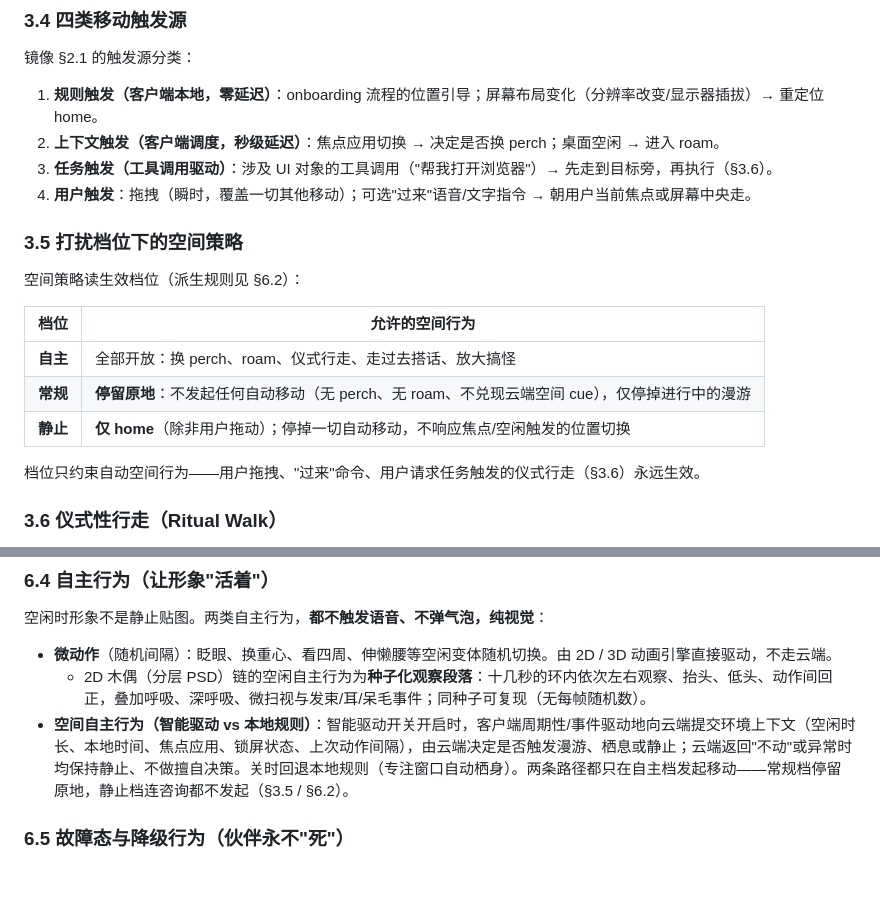
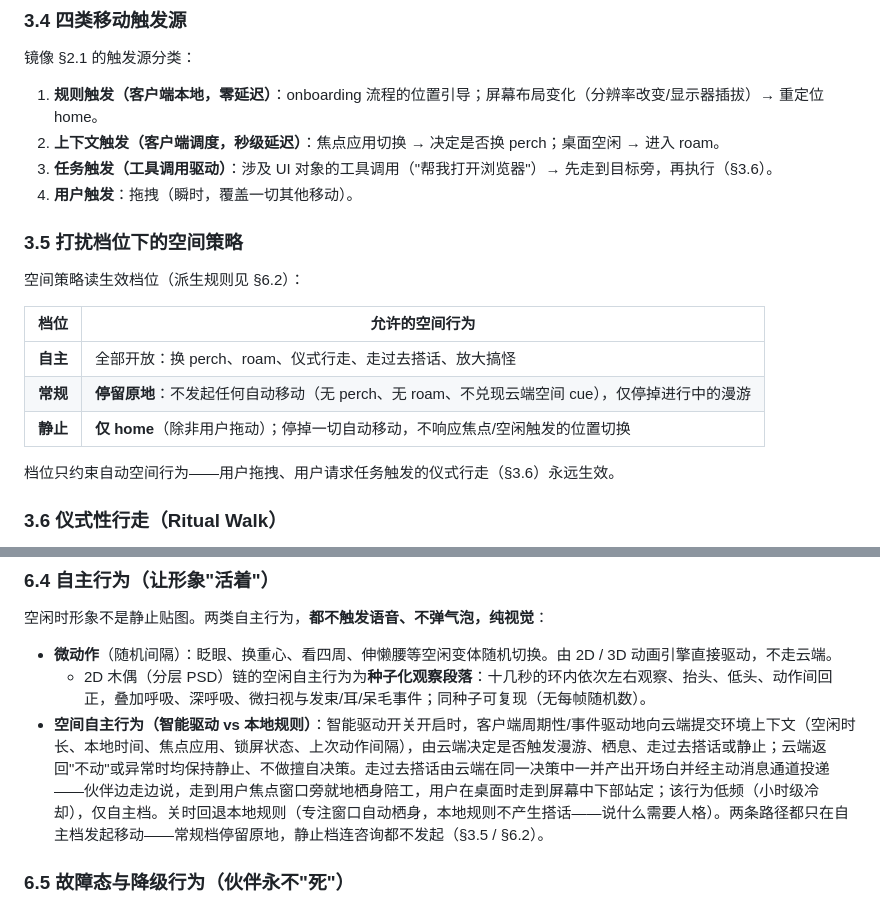
Before and after one commit to yangjinming1062/DeskAgent, a Markdown page: DESIGN.md, 2 parts joined by grey strips. GitHub-like rendering; blank space fills up the shorter version.

Commit message:
docs(design+protocol): 收录走过去搭话动作枚举，删除冗余"过来"指令设计
- DESIGN §3.4/§3.5 删"过来"语音/文字指令（自主搭话已覆盖该场景）；
  §6.4 智能驱动的动作空间补走过去搭话（含落位与低频语义）
- PROTOCOL §1.4 补 companion.should_act 动作枚举
  （roam/perch/approach/stay，权威源后端 ALLOWED_ACTIONS）与
  approach 的 params/投递通道契约
- companion README §10 补 approach 段落；顺带修正"无 RPC 新增"的
  过时表述（空间状态单一权威在 Client，后端只出语义决策）

```diff
--- a/DESIGN.md
+++ b/DESIGN.md
@@ -128,7 +128,7 @@ home 是唯一持久化的场所。其余场所从 home 与上下文派生，是
 1. **规则触发（客户端本地，零延迟）**：onboarding 流程的位置引导；屏幕布局变化（分辨率改变/显示器插拔）→ 重定位 home。
 2. **上下文触发（客户端调度，秒级延迟）**：焦点应用切换 → 决定是否换 perch；桌面空闲 → 进入 roam。
 3. **任务触发（工具调用驱动）**：涉及 UI 对象的工具调用（"帮我打开浏览器"）→ 先走到目标旁，再执行（§3.6）。
-4. **用户触发**：拖拽（瞬时，覆盖一切其他移动）；可选"过来"语音/文字指令 → 朝用户当前焦点或屏幕中央走。
+4. **用户触发**：拖拽（瞬时，覆盖一切其他移动）。
 
 ### 3.5 打扰档位下的空间策略
 
@@ -140,7 +140,7 @@ home 是唯一持久化的场所。其余场所从 home 与上下文派生，是
 | **常规** | **停留原地**：不发起任何自动移动（无 perch、无 roam、不兑现云端空间 cue），仅停掉进行中的漫游 |
 | **静止** | **仅 home**（除非用户拖动）；停掉一切自动移动，不响应焦点/空闲触发的位置切换 |
 
-档位只约束自动空间行为——用户拖拽、"过来"命令、用户请求任务触发的仪式行走（§3.6）永远生效。
+档位只约束自动空间行为——用户拖拽、用户请求任务触发的仪式行走（§3.6）永远生效。
 
 ### 3.6 仪式性行走（Ritual Walk）
 
@@ -347,7 +347,7 @@ Onboarding 默认走 2D 路径：形象确认后立即触发 2D 分层动画流
 
 - **微动作**（随机间隔）：眨眼、换重心、看四周、伸懒腰等空闲变体随机切换。由 2D / 3D 动画引擎直接驱动，不走云端。
   - 2D 木偶（分层 PSD）链的空闲自主行为为**种子化观察段落**：十几秒的环内依次左右观察、抬头、低头、动作间回正，叠加呼吸、深呼吸、微扫视与发束/耳/呆毛事件；同种子可复现（无每帧随机数）。
-- **空间自主行为（智能驱动 vs 本地规则）**：智能驱动开关开启时，客户端周期性/事件驱动地向云端提交环境上下文（空闲时长、本地时间、焦点应用、锁屏状态、上次动作间隔），由云端决定是否触发漫游、栖息或静止；云端返回"不动"或异常时均保持静止、不做擅自决策。关时回退本地规则（专注窗口自动栖身）。两条路径都只在自主档发起移动——常规档停留原地，静止档连咨询都不发起（§3.5 / §6.2）。
+- **空间自主行为（智能驱动 vs 本地规则）**：智能驱动开关开启时，客户端周期性/事件驱动地向云端提交环境上下文（空闲时长、本地时间、焦点应用、锁屏状态、上次动作间隔），由云端决定是否触发漫游、栖息、走过去搭话或静止；云端返回"不动"或异常时均保持静止、不做擅自决策。走过去搭话由云端在同一决策中一并产出开场白并经主动消息通道投递——伙伴边走边说，走到用户焦点窗口旁就地栖身陪工，用户在桌面时走到屏幕中下部站定；该行为低频（小时级冷却），仅自主档。关时回退本地规则（专注窗口自动栖身，本地规则不产生搭话——说什么需要人格）。两条路径都只在自主档发起移动——常规档停留原地，静止档连咨询都不发起（§3.5 / §6.2）。
 
 ### 6.5 故障态与降级行为（伙伴永不"死"）
 
```
Also changed, not shown: PROTOCOL.md (+2 -0 lines), 1 other file.
